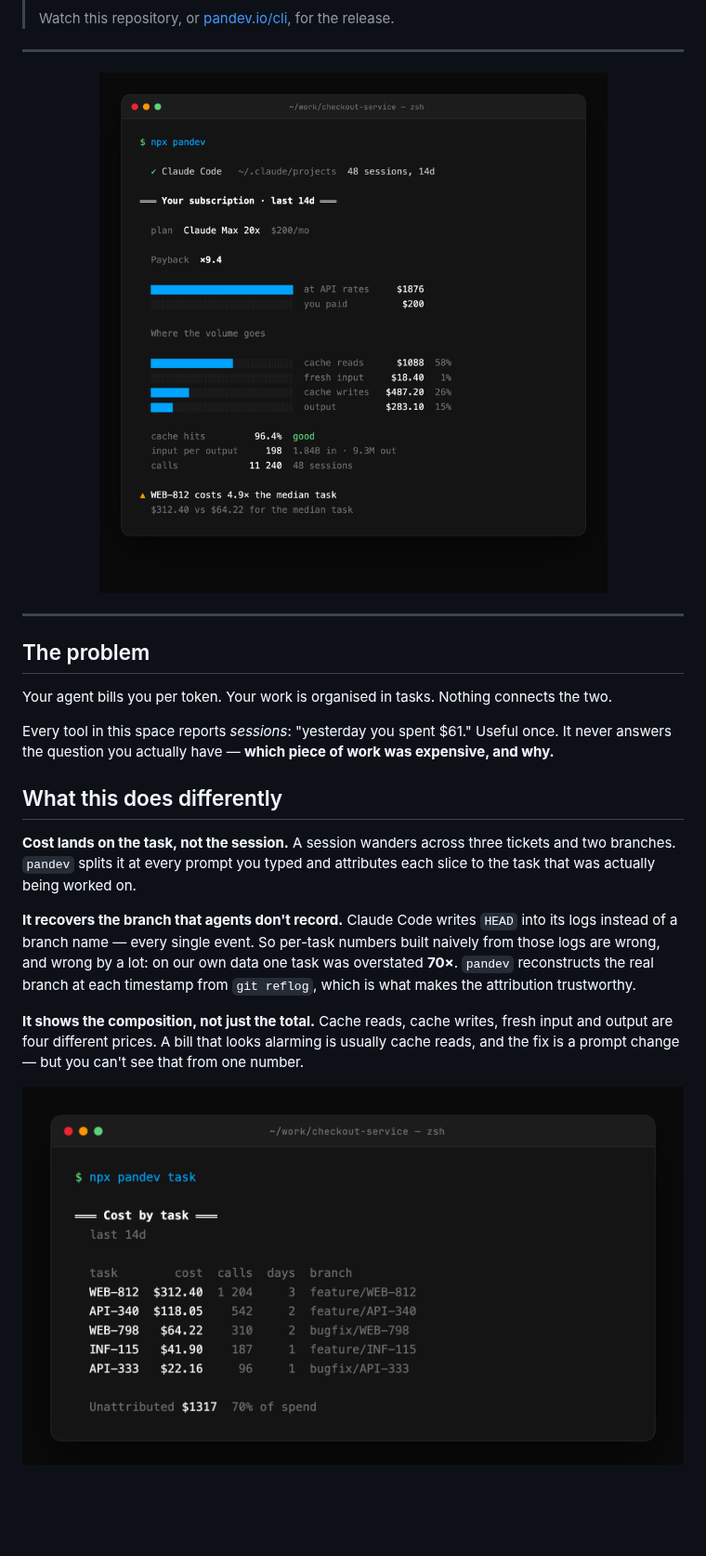
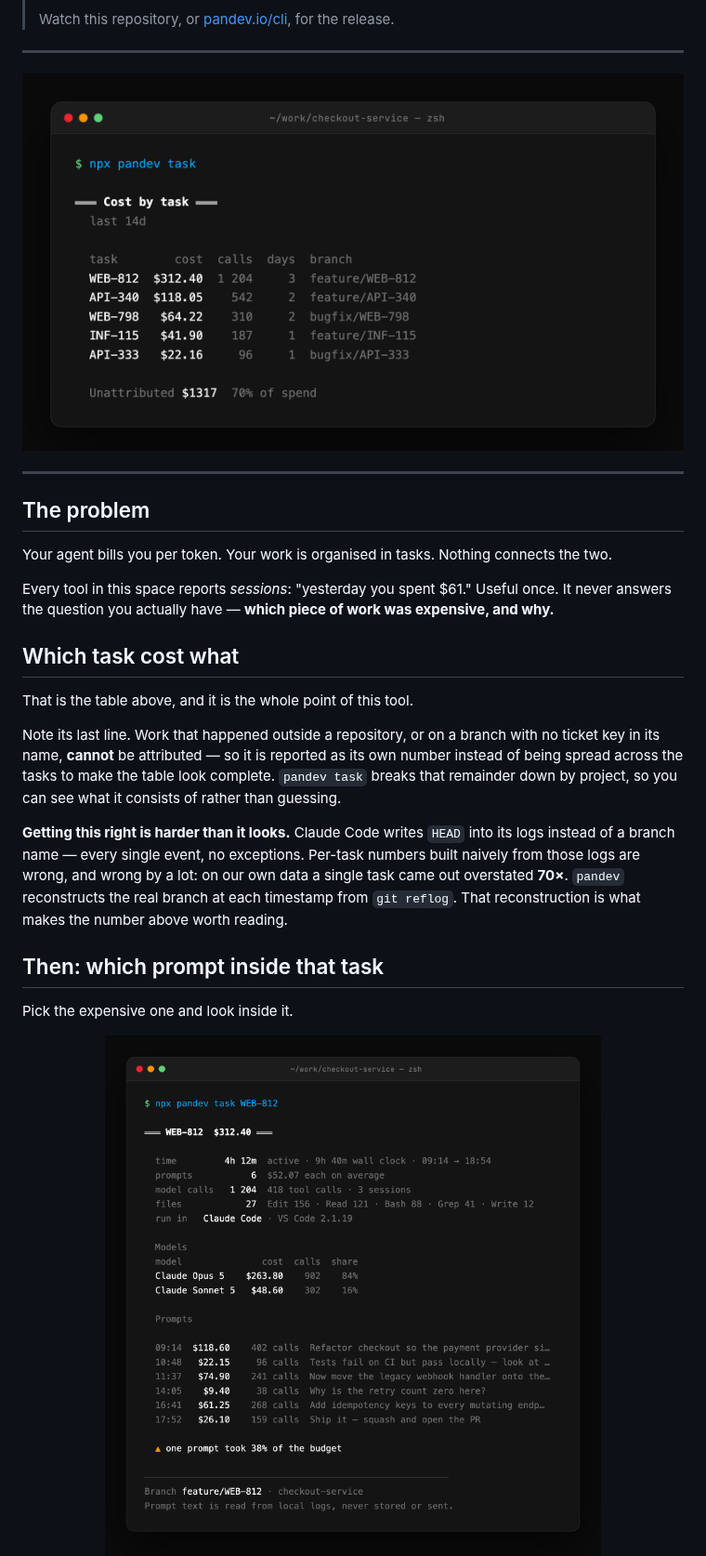
Before and after one commit to pandev-metriks/pandev-cli, a Markdown page: README.md, the part around one of its changes. Shown at 93% size. Drawn GitHub-style; pictures changed too: assets/task-detail.png (added); blank space fills up the shorter version.

```diff
--- a/README.md
+++ b/README.md
@@ -29,7 +29,7 @@ npx pandev
 ---
 
 <div align="center">
-  <img src="assets/summary.png" alt="pandev summary: payback multiple against subscription price, and where the token volume actually goes — cache reads, cache writes, fresh input, output" width="720">
+  <img src="assets/by-task.png" alt="pandev task: cost, call count, days and git branch for each ticket, with the unattributed remainder stated openly" width="720">
 </div>
 
 ---
@@ -41,23 +41,26 @@ Your agent bills you per token. Your work is organised in tasks. Nothing connect
 Every tool in this space reports *sessions*: "yesterday you spent $61." Useful once. It never
 answers the question you actually have — **which piece of work was expensive, and why.**
 
-## What this does differently
+## Which task cost what
 
-**Cost lands on the task, not the session.** A session wanders across three tickets and two
-branches. `pandev` splits it at every prompt you typed and attributes each slice to the task
-that was actually being worked on.
+That is the table above, and it is the whole point of this tool.
 
-**It recovers the branch that agents don't record.** Claude Code writes `HEAD` into its logs
-instead of a branch name — every single event. So per-task numbers built naively from those
-logs are wrong, and wrong by a lot: on our own data one task was overstated **70×**. `pandev`
-reconstructs the real branch at each timestamp from `git reflog`, which is what makes the
-attribution trustworthy.
+Note its last line. Work that happened outside a repository, or on a branch with no ticket key
+in its name, **cannot** be attributed — so it is reported as its own number instead of being
+spread across the tasks to make the table look complete. `pandev task` breaks that remainder
+down by project, so you can see what it consists of rather than guessing.
 
-**It shows the composition, not just the total.** Cache reads, cache writes, fresh input and
-output are four different prices. A bill that looks alarming is usually cache reads, and the
-fix is a prompt change — but you can't see that from one number.
+**Getting this right is harder than it looks.** Claude Code writes `HEAD` into its logs instead
+of a branch name — every single event, no exceptions. Per-task numbers built naively from those
+logs are wrong, and wrong by a lot: on our own data a single task came out overstated **70×**.
+`pandev` reconstructs the real branch at each timestamp from `git reflog`. That reconstruction
+is what makes the number above worth reading.
+
+## Then: which prompt inside that task
+
+Pick the expensive one and look inside it.
 
 <div align="center">
-  <img src="assets/by-task.png" alt="pandev task: cost, call count, days and git branch for each ticket, with the unattributed remainder stated openly" width="720">
+  <img src="assets/task-detail.png" alt="pandev task WEB-812: active time, prompt count, models used, and every prompt with its own cost and call count" width="720">
 </div>
 
```
Also changed, not shown: other parts of README.md (+22 -4 lines).
